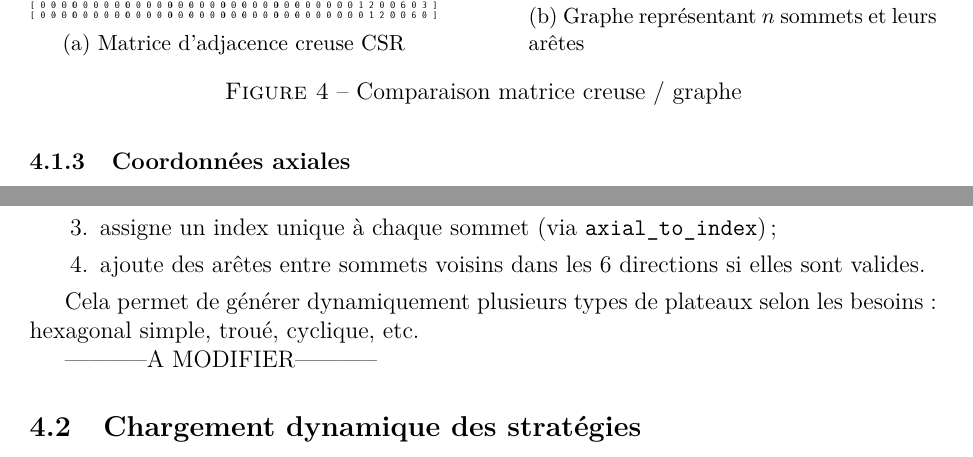
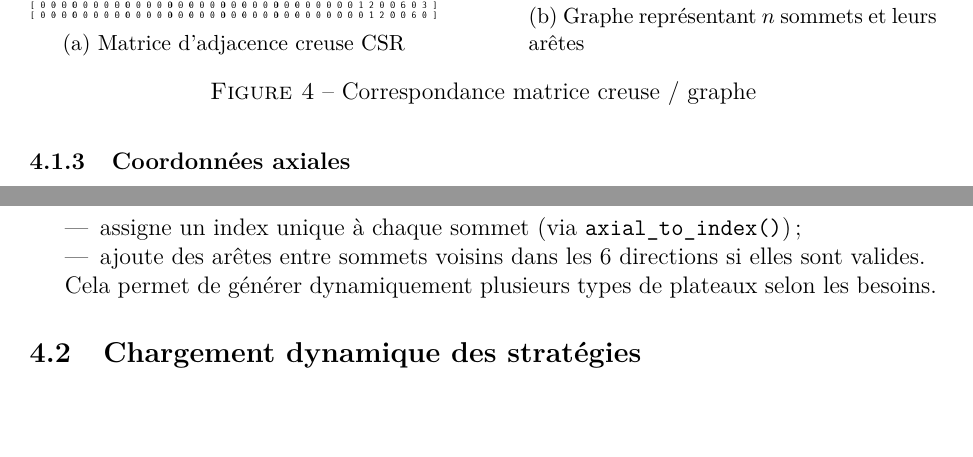
Before and after one commit to smabkhout/corsidor-game-graphs, a LaTeX document (rapport/rapport.tex, which reads rapport/chapters/part-salah.tex): two parts of pages 7 and 9 of 20, joined at a grey line, cut so that both start at the same text, the shorter picture padded with empty space. Compiled offline with pdfLaTeX.

Commit message:
rapport: finished

```diff
--- a/rapport/chapters/part-salah.tex
+++ b/rapport/chapters/part-salah.tex
@@ -58,7 +58,7 @@ Pour illustrer l’intérêt des matrices creuses CSR, nous présentons deux fig
       \caption{Graphe représentant $n$ sommets et leurs arêtes}
       \label{fig:graph-repr}
     \end{subfigure}
-    \caption{Comparaison matrice creuse / graphe}
+    \caption{Correspondance matrice creuse / graphe}
     \label{fig:csr-graph-example}
   \end{figure}
 
@@ -126,12 +122,11 @@ Le graphe est généré dans la fonction \texttt{graph\_generate()}, qui :
     \item parcourt chaque coordonnée \texttt{axial\_t} du plateau ;
-    \item vérifie si la coordonnée est valide avec une fonction \texttt{in\_hexagon\_...} ;
-    \item assigne un index unique à chaque sommet (via \texttt{axial\_to\_index}) ;
+    \item vérifie si la coordonnée est valide avec une fonction \texttt{in\_hexagon()...} ;
+    \item assigne un index unique à chaque sommet (via \texttt{axial\_to\_index()}) ;
     \item ajoute des arêtes entre sommets voisins dans les 6 directions si elles sont valides.
-\end{enumerate}
+\end{itemize}
 
-Cela permet de générer dynamiquement plusieurs types de plateaux selon les besoins : hexagonal simple, troué, cyclique, etc.
+Cela permet de générer dynamiquement plusieurs types de plateaux selon les besoins.
 
------------A MODIFIER-----------
 \subsection{Chargement dynamique des stratégies}
 
 Le fichier \texttt{server.c} accepte deux bibliothèques dynamiques (\texttt{.so}) passées en argument à l’exécution. Le serveur ouvre chacune d’elles avec \texttt{dlopen()} et récupère les fonctions standard (\texttt{get\_player\_name}, \texttt{initialize}, \texttt{play}, \texttt{finalize}) via \texttt{dlsym()}, sans qu’il soit nécessaire de modifier ou de recompiler le code du serveur.
```
Also changed, not shown: rapport/chapters/part-salah.tex (6 more changed lines).
